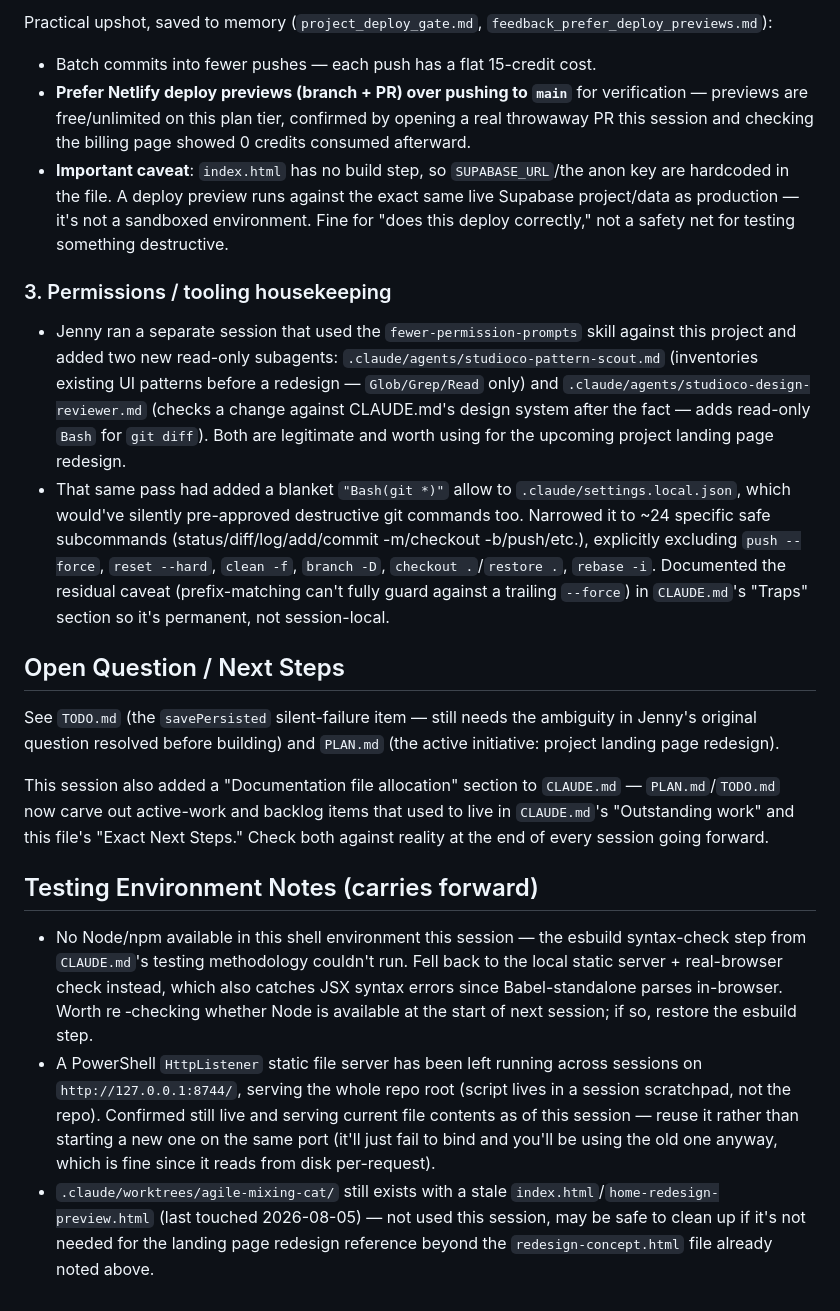
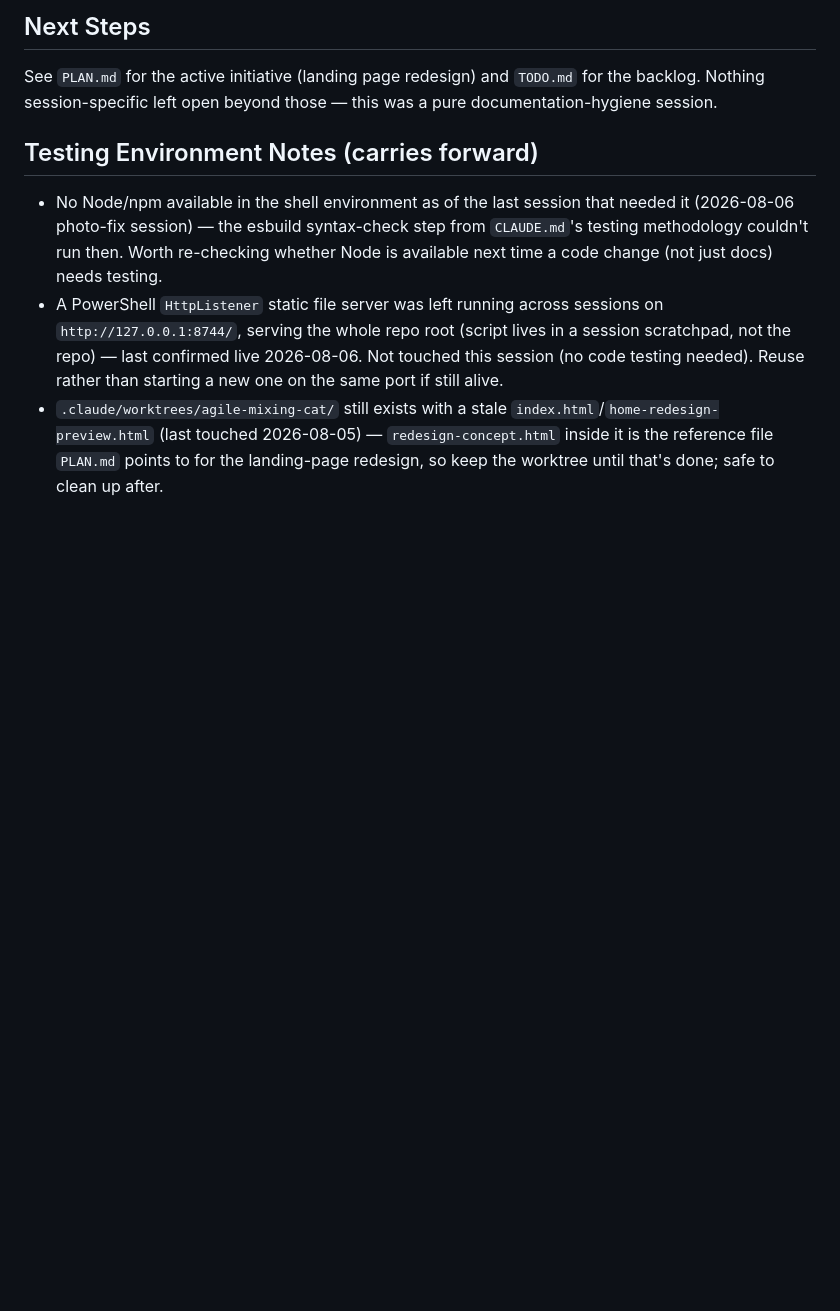
Before and after one commit to jennyjiwonkim-gh/studioco, a Markdown page: handoff.md, the part around one of its changes. GitHub-like rendering; blank space fills up the shorter version.

```diff
--- a/handoff.md
+++ b/handoff.md
@@ -76,63 +73,21 @@ in-app error at push time.
-Practical upshot, saved to memory (`project_deploy_gate.md`,
-`feedback_prefer_deploy_previews.md`):
-- Batch commits into fewer pushes — each push has a flat 15-credit cost.
-- **Prefer Netlify deploy previews (branch + PR) over pushing to `main`**
-  for verification — previews are free/unlimited on this plan tier,
-  confirmed by opening a real throwaway PR this session and checking the
-  billing page showed 0 credits consumed afterward.
-- **Important caveat**: `index.html` has no build step, so
-  `SUPABASE_URL`/the anon key are hardcoded in the file. A deploy preview
-  runs against the exact same live Supabase project/data as production —
-  it's not a sandboxed environment. Fine for "does this deploy correctly,"
-  not a safety net for testing something destructive.
-
-### 3. Permissions / tooling housekeeping
-- Jenny ran a separate session that used the `fewer-permission-prompts`
-  skill against this project and added two new read-only subagents:
-  `.claude/agents/studioco-pattern-scout.md` (inventories existing UI
-  patterns before a redesign — `Glob/Grep/Read` only) and
-  `.claude/agents/studioco-design-reviewer.md` (checks a change against
-  CLAUDE.md's design system after the fact — adds read-only `Bash` for `git
-  diff`). Both are legitimate and worth using for the upcoming project
-  landing page redesign.
-- That same pass had added a blanket `"Bash(git *)"` allow to
-  `.claude/settings.local.json`, which would've silently pre-approved
-  destructive git commands too. Narrowed it to ~24 specific safe
-  subcommands (status/diff/log/add/commit -m/checkout -b/push/etc.),
-  explicitly excluding `push --force`, `reset --hard`, `clean -f`,
-  `branch -D`, `checkout .`/`restore .`, `rebase -i`. Documented the
-  residual caveat (prefix-matching can't fully guard against a trailing
-  `--force`) in `CLAUDE.md`'s "Traps" section so it's permanent, not
-  session-local.
-
-## Open Question / Next Steps
-
-See `TODO.md` (the `savePersisted` silent-failure item — still needs the
-ambiguity in Jenny's original question resolved before building) and
-`PLAN.md` (the active initiative: project landing page redesign).
-
-This session also added a "Documentation file allocation" section to
-`CLAUDE.md` — `PLAN.md`/`TODO.md` now carve out active-work and backlog
-items that used to live in `CLAUDE.md`'s "Outstanding work" and this file's
-"Exact Next Steps." Check both against reality at the end of every session
-going forward.
+## Next Steps
+See `PLAN.md` for the active initiative (landing page redesign) and
+`TODO.md` for the backlog. Nothing session-specific left open beyond those —
+this was a pure documentation-hygiene session.
 
 ## Testing Environment Notes (carries forward)
-- No Node/npm available in this shell environment this session — the
-  esbuild syntax-check step from `CLAUDE.md`'s testing methodology couldn't
-  run. Fell back to the local static server + real-browser check instead,
-  which also catches JSX syntax errors since Babel-standalone parses
-  in-browser. Worth re ‑checking whether Node is available at the start of
-  next session; if so, restore the esbuild step.
-- A PowerShell `HttpListener` static file server has been left running
-  across sessions on `http://127.0.0.1:8744/`, serving the whole repo root
-  (script lives in a session scratchpad, not the repo). Confirmed still
-  live and serving current file contents as of this session — reuse it
-  rather than starting a new one on the same port (it'll just fail to bind
-  and you'll be using the old one anyway, which is fine since it reads from
-  disk per-request).
+- No Node/npm available in the shell environment as of the last session that
+  needed it (2026-08-06 photo-fix session) — the esbuild syntax-check step
+  from `CLAUDE.md`'s testing methodology couldn't run then. Worth
+  re-checking whether Node is available next time a code change (not just
+  docs) needs testing.
+- A PowerShell `HttpListener` static file server was left running across
+  sessions on `http://127.0.0.1:8744/`, serving the whole repo root (script
+  lives in a session scratchpad, not the repo) — last confirmed live
+  2026-08-06. Not touched this session (no code testing needed). Reuse
+  rather than starting a new one on the same port if still alive.
 - `.claude/worktrees/agile-mixing-cat/` still exists with a stale
-  `index.html`/`home-redesign-preview.html` (last touched 2026-08-05) — not
-  used this session, may be safe to clean up if it's not needed for the
-  landing page redesign reference beyond the `redesign-concept.html` file
-  already noted above.
+  `index.html`/`home-redesign-preview.html` (last touched 2026-08-05) —
+  `redesign-concept.html` inside it is the reference file `PLAN.md` points
+  to for the landing-page redesign, so keep the worktree until that's done;
+  safe to clean up after.
```
Also changed, not shown: other parts of handoff.md (+57 -60 lines), CLAUDE.md (+6 -1 lines).
